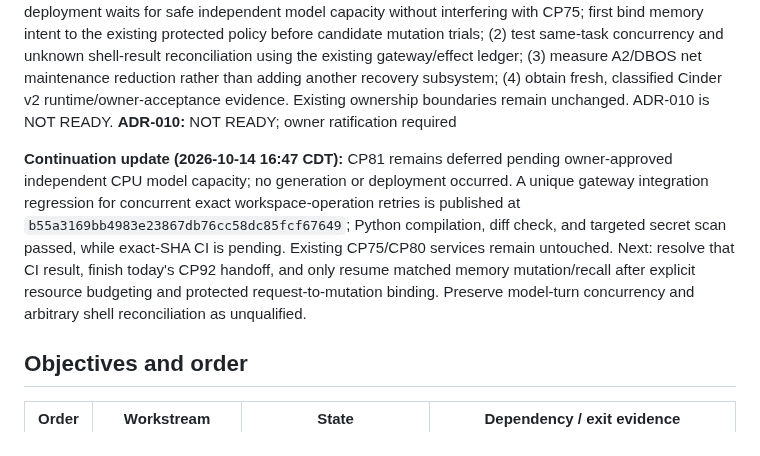
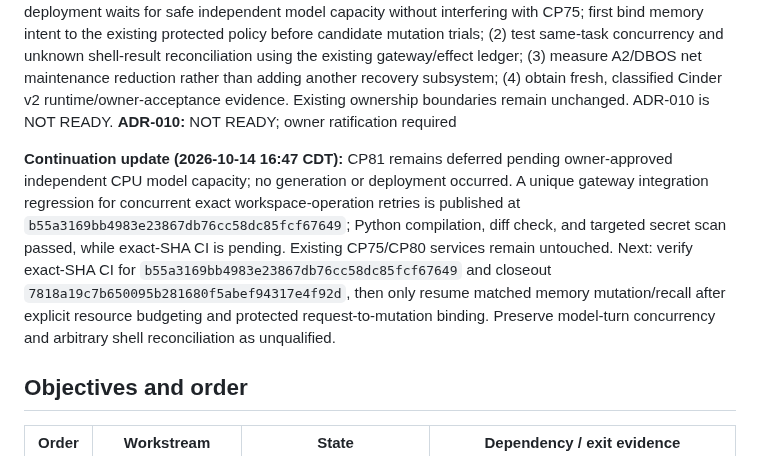
Before and after one commit to p0rkm4th/hades-v3, a Markdown page: docs/AUTONOMOUS_REUSE_QUALIFICATION_CAMPAIGN.md, the part around the change. Rendered like a GitHub page.

Commit message:
docs: refresh CP92 continuation handoff

```diff
--- a/docs/AUTONOMOUS_REUSE_QUALIFICATION_CAMPAIGN.md
+++ b/docs/AUTONOMOUS_REUSE_QUALIFICATION_CAMPAIGN.md
@@ -6,7 +6,7 @@
 **Next steps:** (1) preserve CP89 timeouts; CP81's corrected dry-run passes but deployment waits for safe independent model capacity without interfering with CP75; first bind memory intent to the existing protected policy before candidate mutation trials; (2) test same-task concurrency and unknown shell-result reconciliation using the existing gateway/effect ledger; (3) measure A2/DBOS net maintenance reduction rather than adding another recovery subsystem; (4) obtain fresh, classified Cinder v2 runtime/owner-acceptance evidence. Existing ownership boundaries remain unchanged. ADR-010 is NOT READY.
 **ADR-010:** NOT READY; owner ratification required
 
-**Continuation update (2026-10-14 16:47 CDT):** CP81 remains deferred pending owner-approved independent CPU model capacity; no generation or deployment occurred. A unique gateway integration regression for concurrent exact workspace-operation retries is published at `b55a3169bb4983e23867db76cc58dc85fcf67649`; Python compilation, diff check, and targeted secret scan passed, while exact-SHA CI is pending. Existing CP75/CP80 services remain untouched. Next: resolve that CI result, finish today's CP92 handoff, and only resume matched memory mutation/recall after explicit resource budgeting and protected request-to-mutation binding. Preserve model-turn concurrency and arbitrary shell reconciliation as unqualified.
+**Continuation update (2026-10-14 16:47 CDT):** CP81 remains deferred pending owner-approved independent CPU model capacity; no generation or deployment occurred. A unique gateway integration regression for concurrent exact workspace-operation retries is published at `b55a3169bb4983e23867db76cc58dc85fcf67649`; Python compilation, diff check, and targeted secret scan passed, while exact-SHA CI is pending. Existing CP75/CP80 services remain untouched. Next: verify exact-SHA CI for `b55a3169bb4983e23867db76cc58dc85fcf67649` and closeout `7818a19c7b650095b281680f5abef94317e4f92d`, then only resume matched memory mutation/recall after explicit resource budgeting and protected request-to-mutation binding. Preserve model-turn concurrency and arbitrary shell reconciliation as unqualified.
 
 ## Objectives and order
 
```
Also changed, not shown: docs/CURRENT_STATE.md (+1 -1 lines).
